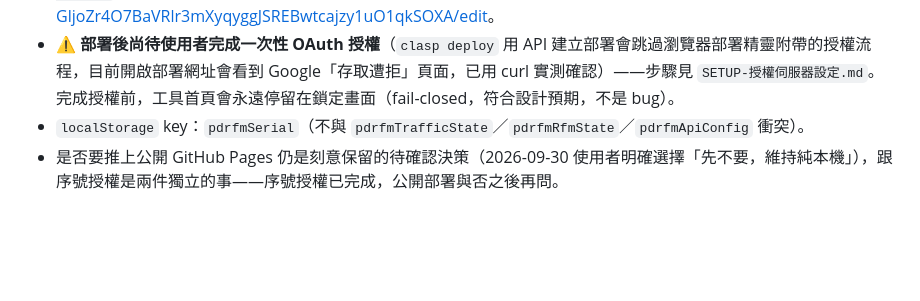
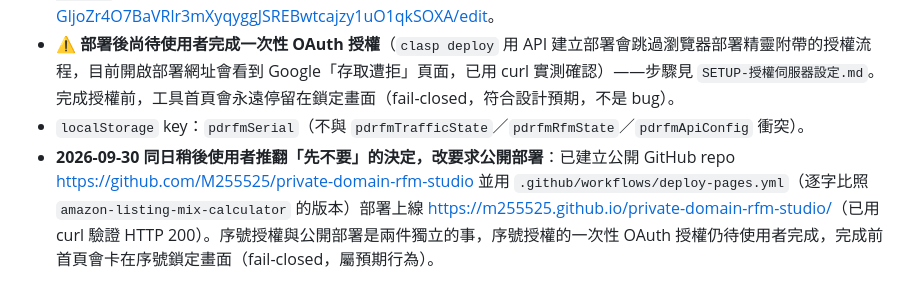
Before and after one commit to M255525/private-domain-rfm-studio, a Markdown page: CLAUDE.md, the part around the change. Drawn GitHub-style; blank space fills up the shorter version.

Commit message:
更新 CLAUDE.md：記錄已推翻先前決定改公開部署 GitHub Pages
Co-Authored-By: Claude Sonnet 5 <noreply@anthropic.com>

```diff
--- a/CLAUDE.md
+++ b/CLAUDE.md
@@ -59,4 +59,4 @@ manual.html 明確聲明：僅供教學、課程及個人使用，禁止未經
 - `LICENSE_CHECK_URL = https://script.google.com/macros/s/AKfycby94UpWjA6XK26wQVOgm_oz0bay5r0n7TF1qWPzn3ElggtJi2ioY0eXWYtyyQLVboM-DA/exec`；Apps Script 編輯器：<https://script.google.com/d/1O_edw4CLtP-GljoZr4O7BaVRlr3mXyqyggJSREBwtcajzy1uO1qkSOXA/edit>。
 - **⚠️ 部署後尚待使用者完成一次性 OAuth 授權**（`clasp deploy` 用 API 建立部署會跳過瀏覽器部署精靈附帶的授權流程，目前開啟部署網址會看到 Google「存取遭拒」頁面，已用 curl 實測確認）——步驟見 `SETUP-授權伺服器設定.md`。完成授權前，工具首頁會永遠停留在鎖定畫面（fail-closed，符合設計預期，不是 bug）。
 - `localStorage` key：`pdrfmSerial`（不與 `pdrfmTrafficState`／`pdrfmRfmState`／`pdrfmApiConfig` 衝突）。
-- 是否要推上公開 GitHub Pages 仍是刻意保留的待確認決策（2026-09-30 使用者明確選擇「先不要，維持純本機」），跟序號授權是兩件獨立的事——序號授權已完成，公開部署與否之後再問。
+- **2026-09-30 同日稍後使用者推翻「先不要」的決定，改要求公開部署**：已建立公開 GitHub repo <https://github.com/M255525/private-domain-rfm-studio> 並用 `.github/workflows/deploy-pages.yml`（逐字比照 `amazon-listing-mix-calculator` 的版本）部署上線 <https://m255525.github.io/private-domain-rfm-studio/>（已用 curl 驗證 HTTP 200）。序號授權與公開部署是兩件獨立的事，序號授權的一次性 OAuth 授權仍待使用者完成，完成前首頁會卡在序號鎖定畫面（fail-closed，屬預期行為）。
```
